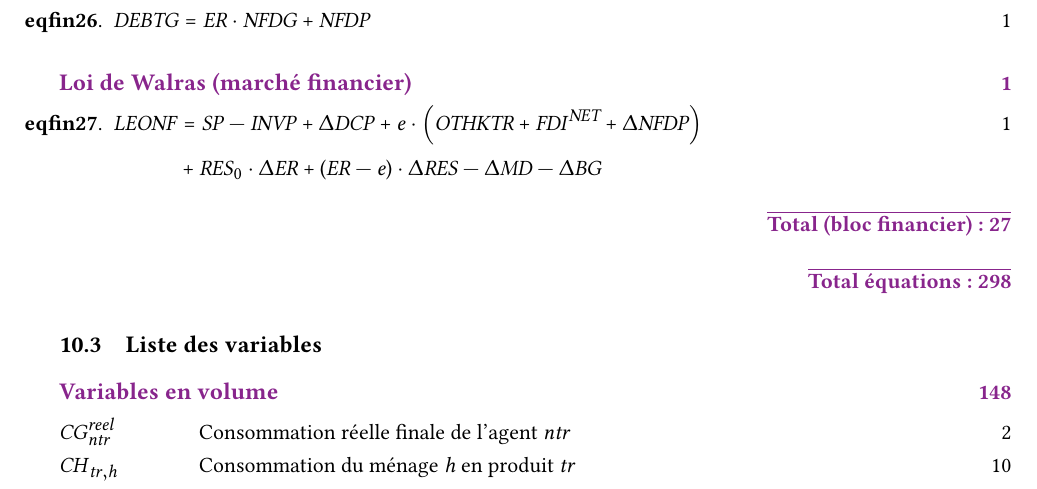
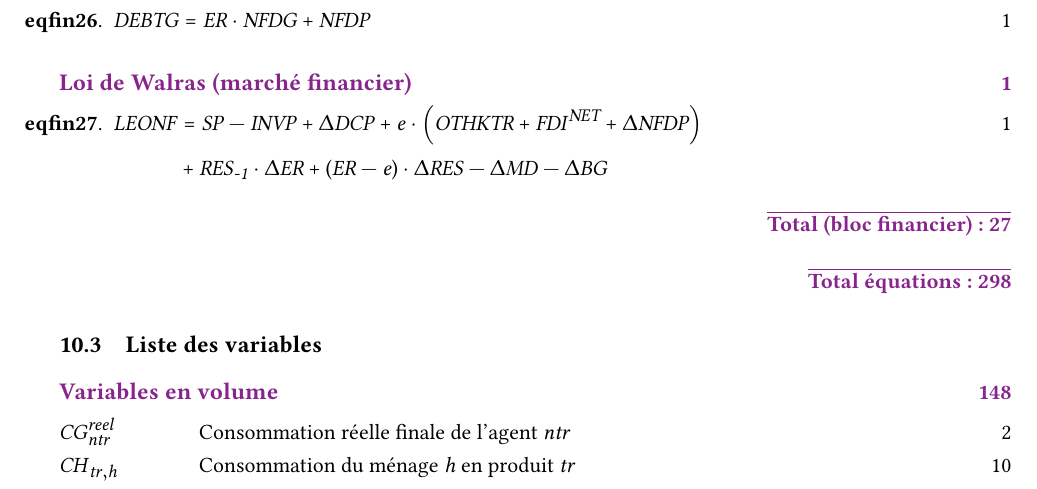
Before and after one commit to ramaharo/EXTER-MADA, a LaTeX paper (document/EXTER-MADA_Un_MEGC_pour_l_analyse_des_politiques_economiques_a_Madagascar.tex): part of page 24 of 34, cut so that both start at the same text. Compiled offline with pdfLaTeX.

Commit message:
txs auto checkin

```diff
--- a/document/EXTER-MADA_Un_MEGC_pour_l_analyse_des_politiques_economiques_a_Madagascar.tex
+++ b/document/EXTER-MADA_Un_MEGC_pour_l_analyse_des_politiques_economiques_a_Madagascar.tex
@@ -1333,7 +1333,7 @@ où $\psi^{\EX}$ représente le ratio d'endettement extérieur rapporté aux exp
 	\begin{enumerate}[itemsep=2pt,label=\textbf{eqfin\arabic*}.,resume,  ref=\textbf{eqfin\arabic*}]
 		\item 	$ \begin{aligned}[t]
 			\LEONF & = \SP - \INVP + \Delta\DCP + e \cdot \left(\OTHKTR + \FDI^{\textit{NET}} + \Delta\NFDP\right)\\
-			& + \RES_0 \cdot \Delta \ER + (\ER - e) \cdot \Delta\RES - \Delta\MD - \Delta\BG
+			& + \RES_{\textit{-1}} \cdot \Delta \ER + (\ER - e) \cdot \Delta\RES - \Delta\MD - \Delta\BG
 		\end{aligned}$   \hfill 1
 
 		\hfill \textcolor{Fuchsia}{$\overline{\textbf{Total (bloc financier): 27}}$}
```
